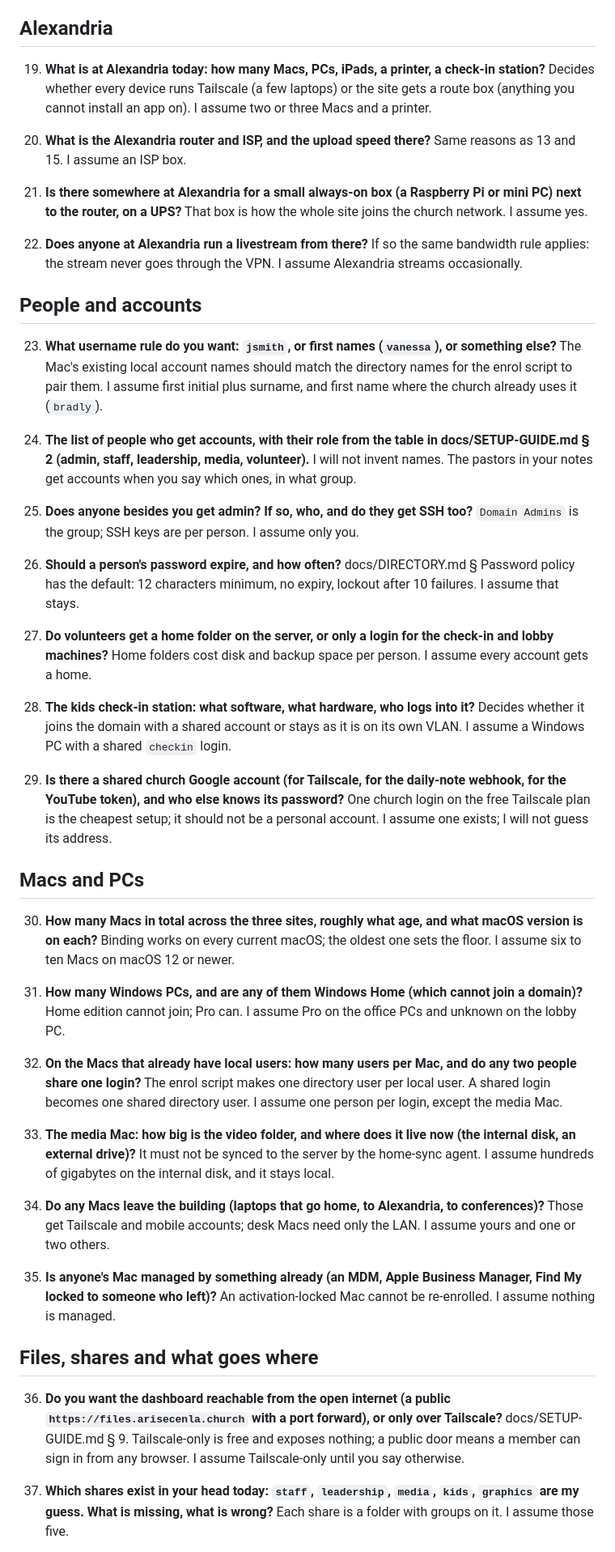
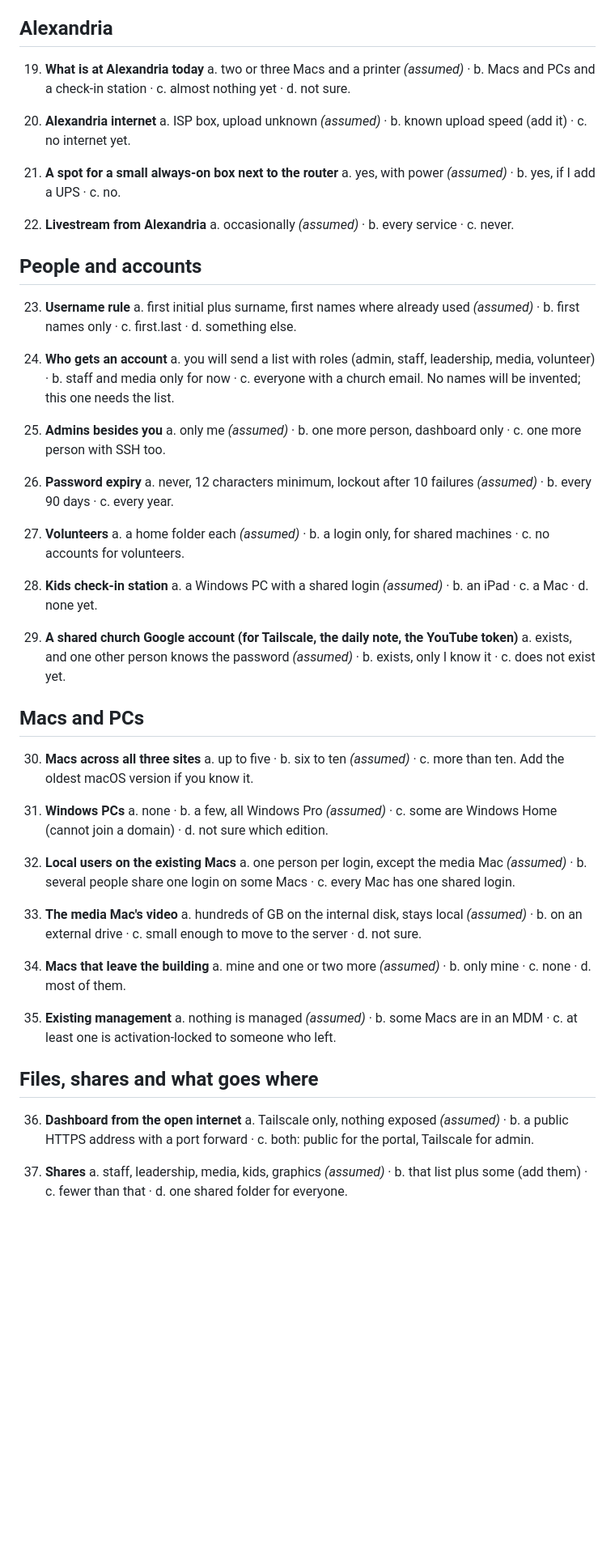
Before and after one commit to Rehchu/Church-server-OS-, a Markdown page: docs/QUESTIONS.md, the part around one of its changes. Shown at 81% size. Rendered like a GitHub page; blank space fills up the shorter version.

```diff
--- a/docs/QUESTIONS.md
+++ b/docs/QUESTIONS.md
@@ -68,66 +73,67 @@ form; a photo of a router page counts.
 
 ## Alexandria
 
-19. **What is at Alexandria today: how many Macs, PCs, iPads, a printer, a check-in station?**
-    Decides whether every device runs Tailscale (a few laptops) or the site gets a route box (anything you cannot install an app on). I assume two or three Macs and a printer.
+19. **What is at Alexandria today**
+    a. two or three Macs and a printer *(assumed)* · b. Macs and PCs and a check-in station · c. almost nothing yet · d. not sure.
 
-20. **What is the Alexandria router and ISP, and the upload speed there?**
-    Same reasons as 13 and 15. I assume an ISP box.
+20. **Alexandria internet**
+    a. ISP box, upload unknown *(assumed)* · b. known upload speed (add it) · c. no internet yet.
 
-21. **Is there somewhere at Alexandria for a small always-on box (a Raspberry Pi or mini PC) next to the router, on a UPS?**
-    That box is how the whole site joins the church network. I assume yes.
+21. **A spot for a small always-on box next to the router**
+    a. yes, with power *(assumed)* · b. yes, if I add a UPS · c. no.
 
-22. **Does anyone at Alexandria run a livestream from there?**
-    If so the same bandwidth rule applies: the stream never goes through the VPN. I assume Alexandria streams occasionally.
+22. **Livestream from Alexandria**
+    a. occasionally *(assumed)* · b. every service · c. never.
 
 ## People and accounts
 
-23. **What username rule do you want: `jsmith`, or first names (`vanessa`), or something else?**
-    The Mac's existing local account names should match the directory names for the enrol script to pair them. I assume first initial plus surname, and first name where the church already uses it (`bradly`).
+23. **Username rule**
+    a. first initial plus surname, first names where already used *(assumed)* · b. first names only · c. first.last · d. something else.
 
-24. **The list of people who get accounts, with their role from the table in docs/SETUP-GUIDE.md § 2 (admin, staff, leadership, media, volunteer).**
-    I will not invent names. The pastors in your notes get accounts when you say which ones, in what group.
+24. **Who gets an account**
+    a. you will send a list with roles (admin, staff, leadership, media, volunteer) · b. staff and media only for now · c. everyone with a church email.
+    No names will be invented; this one needs the list.
 
-25. **Does anyone besides you get admin? If so, who, and do they get SSH too?**
-    `Domain Admins` is the group; SSH keys are per person. I assume only you.
+25. **Admins besides you**
+    a. only me *(assumed)* · b. one more person, dashboard only · c. one more person with SSH too.
 
-26. **Should a person's password expire, and how often?**
-    docs/DIRECTORY.md § Password policy has the default: 12 characters minimum, no expiry, lockout after 10 failures. I assume that stays.
+26. **Password expiry**
+    a. never, 12 characters minimum, lockout after 10 failures *(assumed)* · b. every 90 days · c. every year.
 
-27. **Do volunteers get a home folder on the server, or only a login for the check-in and lobby machines?**
-    Home folders cost disk and backup space per person. I assume every account gets a home.
+27. **Volunteers**
+    a. a home folder each *(assumed)* · b. a login only, for shared machines · c. no accounts for volunteers.
 
-28. **The kids check-in station: what software, what hardware, who logs into it?**
-    Decides whether it joins the domain with a shared account or stays as it is on its own VLAN. I assume a Windows PC with a shared `checkin` login.
+28. **Kids check-in station**
+    a. a Windows PC with a shared login *(assumed)* · b. an iPad · c. a Mac · d. none yet.
 
-29. **Is there a shared church Google account (for Tailscale, for the daily-note webhook, for the YouTube token), and who else knows its password?**
-    One church login on the free Tailscale plan is the cheapest setup; it should not be a personal account. I assume one exists; I will not guess its address.
+29. **A shared church Google account (for Tailscale, the daily note, the YouTube token)**
+    a. exists, and one other person knows the password *(assumed)* · b. exists, only I know it · c. does not exist yet.
 
 ## Macs and PCs
 
-30. **How many Macs in total across the three sites, roughly what age, and what macOS version is on each?**
-    Binding works on every current macOS; the oldest one sets the floor. I assume six to ten Macs on macOS 12 or newer.
+30. **Macs across all three sites**
+    a. up to five · b. six to ten *(assumed)* · c. more than ten. Add the oldest macOS version if you know it.
 
-31. **How many Windows PCs, and are any of them Windows Home (which cannot join a domain)?**
-    Home edition cannot join; Pro can. I assume Pro on the office PCs and unknown on the lobby PC.
+31. **Windows PCs**
+    a. none · b. a few, all Windows Pro *(assumed)* · c. some are Windows Home (cannot join a domain) · d. not sure which edition.
 
-32. **On the Macs that already have local users: how many users per Mac, and do any two people share one login?**
-    The enrol script makes one directory user per local user. A shared login becomes one shared directory user. I assume one person per login, except the media Mac.
+32. **Local users on the existing Macs**
+    a. one person per login, except the media Mac *(assumed)* · b. several people share one login on some Macs · c. every Mac has one shared login.
 
-33. **The media Mac: how big is the video folder, and where does it live now (the internal disk, an external drive)?**
-    It must not be synced to the server by the home-sync agent. I assume hundreds of gigabytes on the internal disk, and it stays local.
+33. **The media Mac's video**
+    a. hundreds of GB on the internal disk, stays local *(assumed)* · b. on an external drive · c. small enough to move to the server · d. not sure.
 
-34. **Do any Macs leave the building (laptops that go home, to Alexandria, to conferences)?**
-    Those get Tailscale and mobile accounts; desk Macs need only the LAN. I assume yours and one or two others.
+34. **Macs that leave the building**
+    a. mine and one or two more *(assumed)* · b. only mine · c. none · d. most of them.
 
-35. **Is anyone's Mac managed by something already (an MDM, Apple Business Manager, Find My locked to someone who left)?**
-    An activation-locked Mac cannot be re-enrolled. I assume nothing is managed.
+35. **Existing management**
+    a. nothing is managed *(assumed)* · b. some Macs are in an MDM · c. at least one is activation-locked to someone who left.
 
 ## Files, shares and what goes where
 
-36. **Do you want the dashboard reachable from the open internet (a public `https://files.arisecenla.church` with a port forward), or only over Tailscale?**
-    docs/SETUP-GUIDE.md § 9. Tailscale-only is free and exposes nothing; a public door means a member can sign in from any browser. I assume Tailscale-only until you say otherwise.
+36. **Dashboard from the open internet**
+    a. Tailscale only, nothing exposed *(assumed)* · b. a public HTTPS address with a port forward · c. both: public for the portal, Tailscale for admin.
 
-37. **Which shares exist in your head today: `staff`, `leadership`, `media`, `kids`, `graphics` are my guess. What is missing, what is wrong?**
-    Each share is a folder with groups on it. I assume those five.
+37. **Shares**
+    a. staff, leadership, media, kids, graphics *(assumed)* · b. that list plus some (add them) · c. fewer than that · d. one shared folder for everyone.
 
```
Also changed, not shown: other parts of docs/QUESTIONS.md (+77 -72 lines).
